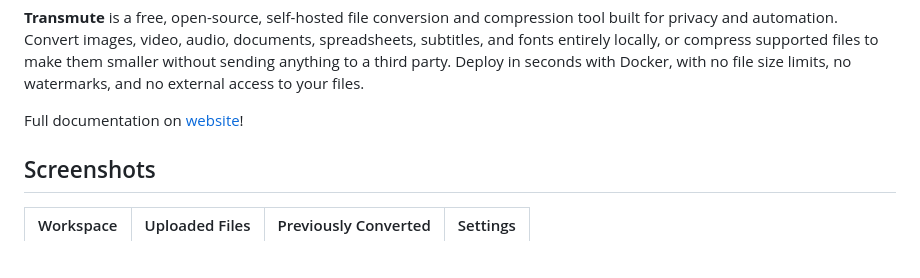
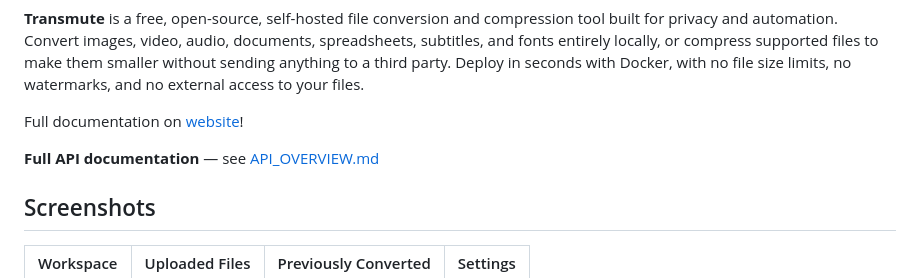
Before and after one commit to BitOpenCode/converter-transmute, a Markdown page: .github/README.md, the part around the change. Drawn GitHub-style; blank space fills up the shorter version.

```diff
--- a/.github/README.md
+++ b/.github/README.md
@@ -18,6 +18,8 @@
 **Transmute** is a free, open-source, self-hosted file conversion and compression tool built for privacy and automation. Convert images, video, audio, documents, spreadsheets, subtitles, and fonts entirely locally, or compress supported files to make them smaller without sending anything to a third party. Deploy in seconds with Docker, with no file size limits, no watermarks, and no external access to your files.
 
 Full documentation on [website](https://transmute.sh/docs/)!
+
+**Full API documentation** — see [API_OVERVIEW.md](frontend/API_OVERVIEW.md)
 
 ## Screenshots
 | Workspace | Uploaded Files | Previously Converted | Settings |
```
Also changed, not shown: API_OVERVIEW.md (added, +215 -0 lines).
